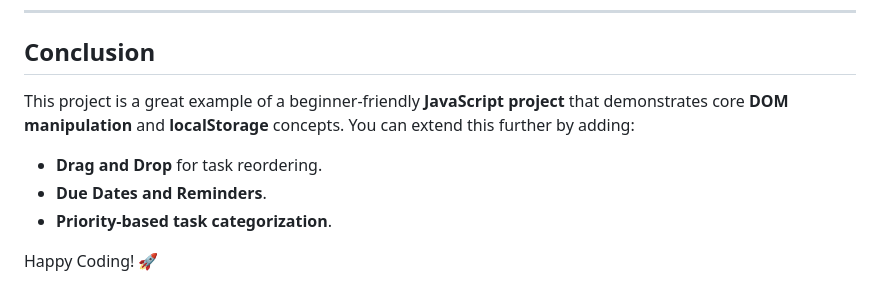
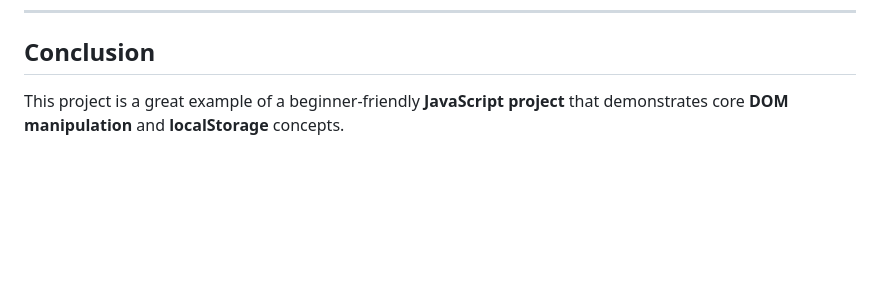
Before and after one commit to MuthuKaruppan25/Javascript, a Markdown page: Task-1/readme.md, the part around the change. GitHub-like rendering; blank space fills up the shorter version.

Commit message:
Completed Task-1 and Added Readme

```diff
--- a/Task-1/readme.md
+++ b/Task-1/readme.md
@@ -126,9 +126,4 @@ function deleteTask(index) {
 ---
 
 ## Conclusion
-This project is a great example of a beginner-friendly **JavaScript project** that demonstrates core **DOM manipulation** and **localStorage** concepts. You can extend this further by adding:
-- **Drag and Drop** for task reordering.
-- **Due Dates and Reminders**.
-- **Priority-based task categorization**.
-
-Happy Coding! 🚀
+This project is a great example of a beginner-friendly **JavaScript project** that demonstrates core **DOM manipulation** and **localStorage** concepts.
```
